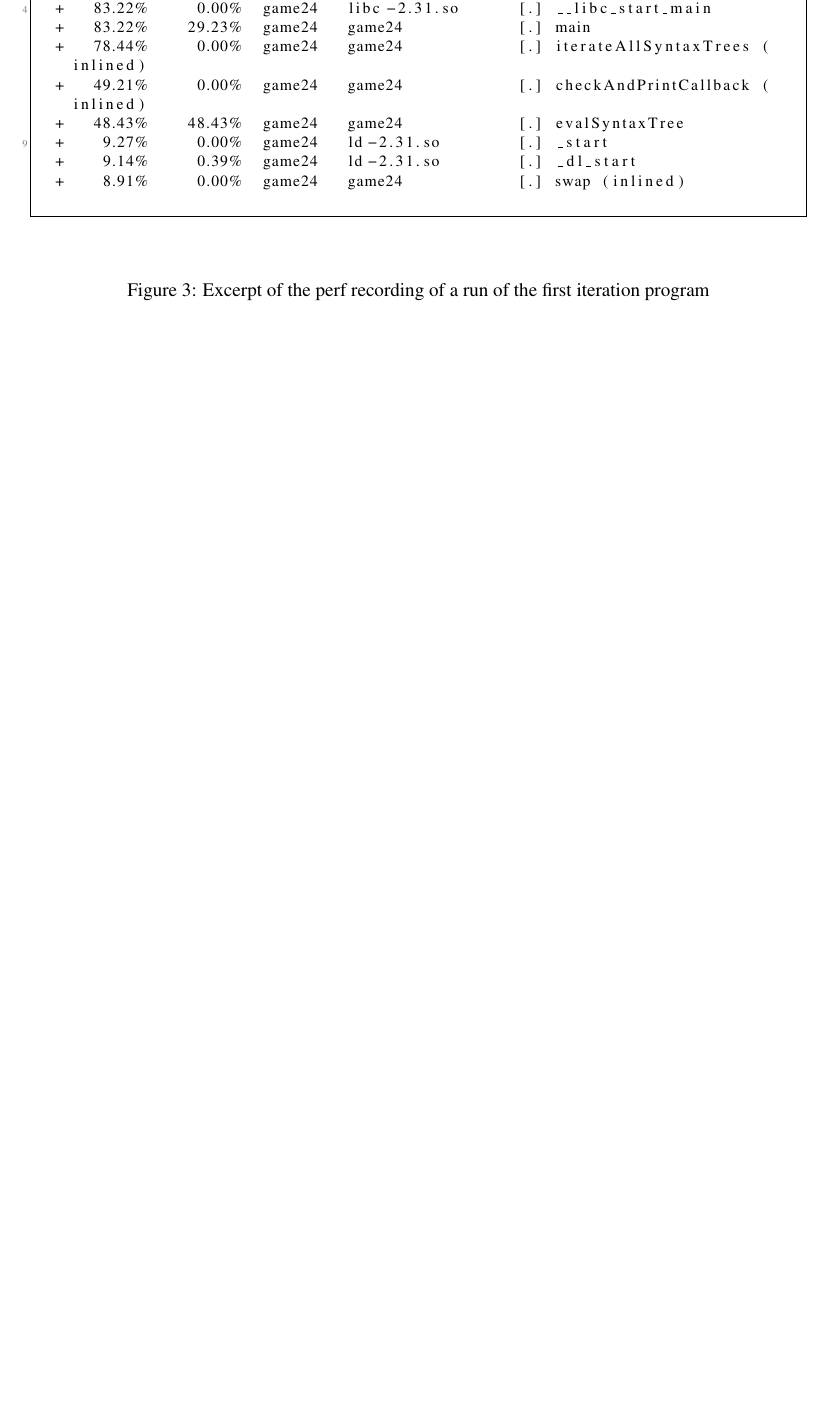
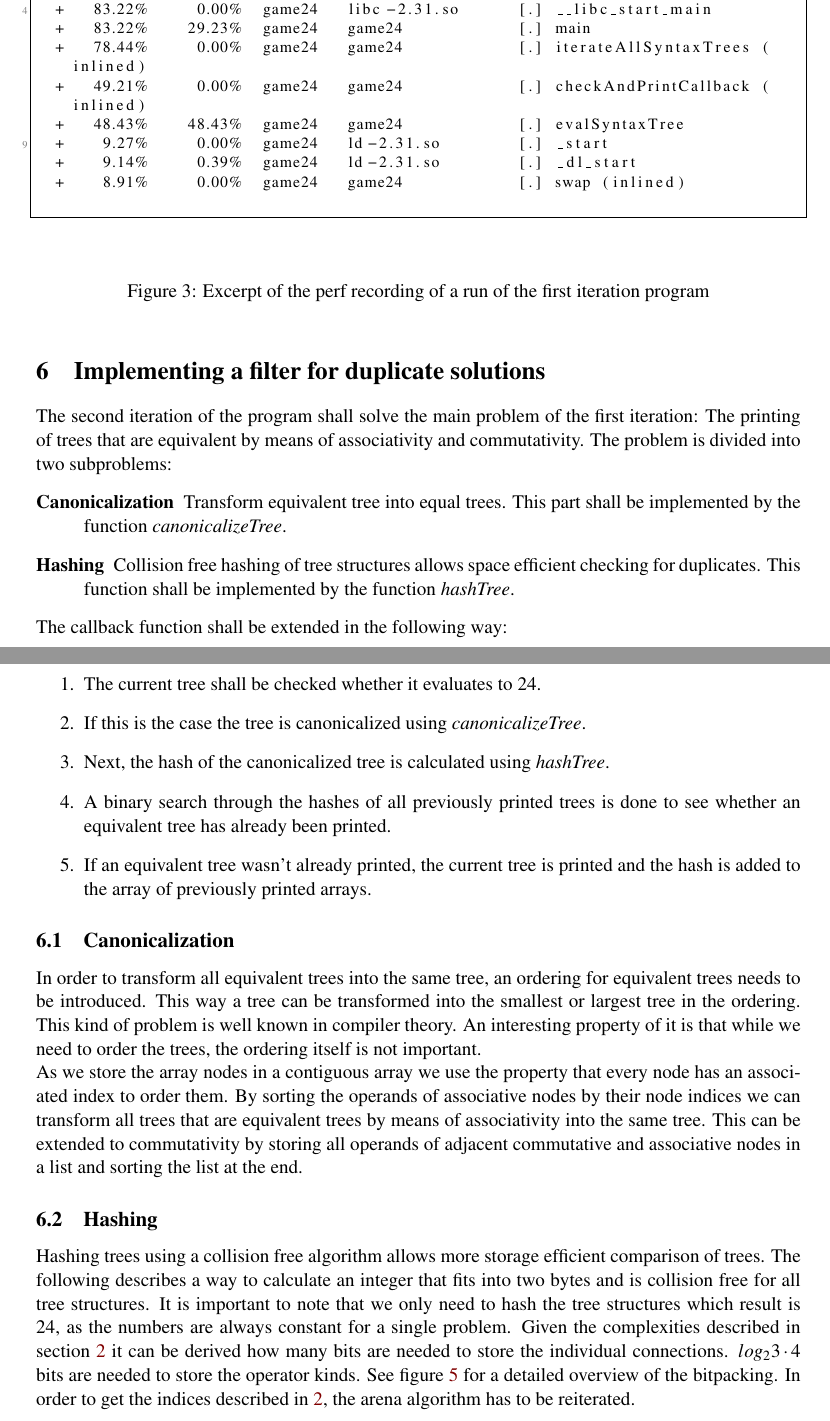
Before and after one commit to tgesthuizen/game24, a LaTeX document (report.tex, which reads measurements.inc): part of page 4 of 5 before the commit and two parts of pages 4 and 5 of 6 after it, the two joined at a grey line, cut so that both start at the same text, the shorter picture padded with empty space. Compiled offline with pdfLaTeX.

Commit message:
report: Describe algorithms in second iteration

```diff
--- /dev/null
+++ b/measurements.inc
@@ -0,0 +1,17 @@
+\begin{figure}[h]
+  \centering
+  \begin{lstlisting}
+  Samples: 24  of event 'cycles:u', Event count (approx.): 3584609
+    Children      Self  Command  Shared Object     Symbol
+  +   83.22%     0.00%  game24   game24            [.] _start
+  +   83.22%     0.00%  game24   libc-2.31.so      [.] __libc_start_main
+  +   83.22%    29.23%  game24   game24            [.] main
+  +   78.44%     0.00%  game24   game24            [.] iterateAllSyntaxTrees (inlined)
+  +   49.21%     0.00%  game24   game24            [.] checkAndPrintCallback (inlined)
+  +   48.43%    48.43%  game24   game24            [.] evalSyntaxTree
+  +    9.27%     0.00%  game24   ld-2.31.so        [.] _start
+  +    9.14%     0.39%  game24   ld-2.31.so        [.] _dl_start
+  +    8.91%     0.00%  game24   game24            [.] swap (inlined)
+  \end{lstlisting}
+  \caption[Perf recording for iteration one]{Excerpt of the perf
+    recording of a run of the first iteration program}
--- a/report.tex
+++ b/report.tex
@@ -73,7 +73,7 @@
   numberstyle=\tiny\color{linenumber-gray},
   stringstyle=\color{string-mauve}
 }
-
+\newcommand{\code}[1]{\textit{#1}}
 
 \begin{document}
 
@@ -238,23 +239,75 @@ several drawbacks:
   are generated, not when new shortcuts in evaluation are discovered.
 \end{itemize}
 
-\begin{figure}[h]
-  \centering
-  \begin{lstlisting}
-  Samples: 24  of event 'cycles:u', Event count (approx.): 3584609
-    Children      Self  Command  Shared Object     Symbol
-  +   83.22%     0.00%  game24   game24            [.] _start
-  +   83.22%     0.00%  game24   libc-2.31.so      [.] __libc_start_main
-  +   83.22%    29.23%  game24   game24            [.] main
-  +   78.44%     0.00%  game24   game24            [.] iterateAllSyntaxTrees (inlined)
-  +   49.21%     0.00%  game24   game24            [.] checkAndPrintCallback (inlined)
-  +   48.43%    48.43%  game24   game24            [.] evalSyntaxTree
-  +    9.27%     0.00%  game24   ld-2.31.so        [.] _start
-  +    9.14%     0.39%  game24   ld-2.31.so        [.] _dl_start
-  +    8.91%     0.00%  game24   game24            [.] swap (inlined)
-  \end{lstlisting}
-  \caption[Perf recording for iteration one]{Excerpt of the perf
-    recording of a run of the first iteration program}
-  \label{fig:perfit1}
-\end{figure}
+\input{measurements.inc}
 
+\section{Implementing a filter for duplicate solutions}
+
+The second iteration of the program shall solve the main problem of
+the first iteration:
+The printing of trees that are equivalent by means of associativity
+and commutativity.
+The problem is divided into two subproblems:
+\begin{description}
+\item[Canonicalization] Transform equivalent tree into equal trees.
+  This part shall be implemented by the function
+  \code{canonicalizeTree}.
+\item[Hashing] Collision free hashing of tree structures allows space
+  efficient checking for duplicates.
+  This function shall be implemented by the function
+  \code{hashTree}.
+\end{description}
+
+The callback function shall be extended in the following way:
+\begin{enumerate}
+\item The current tree shall be checked whether it evaluates to 24.
+\item If this is the case the tree is canonicalized using
+  \code{canonicalizeTree}.
+\item Next, the hash of the canonicalized tree is calculated using
+  \code{hashTree}.
+\item A binary search through the hashes of all previously printed
+  trees is done to see whether an equivalent tree has already been
+  printed.
+\item If an equivalent tree wasn't already printed, the current tree
+  is printed and the hash is added to the array of previously printed
+  arrays.
+\end{enumerate}
+
+\subsection{Canonicalization}
+
+In order to transform all equivalent trees into the same tree, an
+ordering for equivalent trees needs to be introduced.
+This way a tree can be transformed into the smallest or largest tree
+in the ordering.
+This kind of problem is well known in compiler theory.
+An interesting property of it is that while we need to order the
+trees, the ordering itself is not important.
+
+As we store the array nodes in a contiguous array we use the property
+that every node has an associated index to order them.
+By sorting the operands of associative nodes by their node indices we
+can transform all trees that are equivalent trees by means of
+associativity into the same tree.
+This can be extended to commutativity by storing all operands of
+adjacent commutative and associative nodes in a list and sorting the
+list at the end.
+
+\subsection{Hashing}
+
+Hashing trees using a collision free algorithm allows more storage
+efficient comparison of trees.
+The following describes a way to calculate an integer that fits into
+two bytes and is collision free for all tree structures.
+It is important to note that we only need to hash the tree structures
+which result is 24, as the numbers are always constant for a single
+problem.
+Given the complexities described in section~\ref{sec:analysis} it can
+be derived how many bits are needed to store the individual
+connections.
+$log_2{3 \cdot 4}$ bits are needed to store the operator kinds.
+See figure~\ref{fig:comptree} for a detailed overview of the
+bitpacking.
+In order to get the indices described in \ref{sec:analysis}, the arena
+algorithm has to be reiterated.
+
+\input{tikz/bitlayout}
```
Also changed, not shown: tikz/bitlayout.tex (added, +30 -0 lines), measurements.inc (36 more changed lines), report.tex (42 more changed lines).
